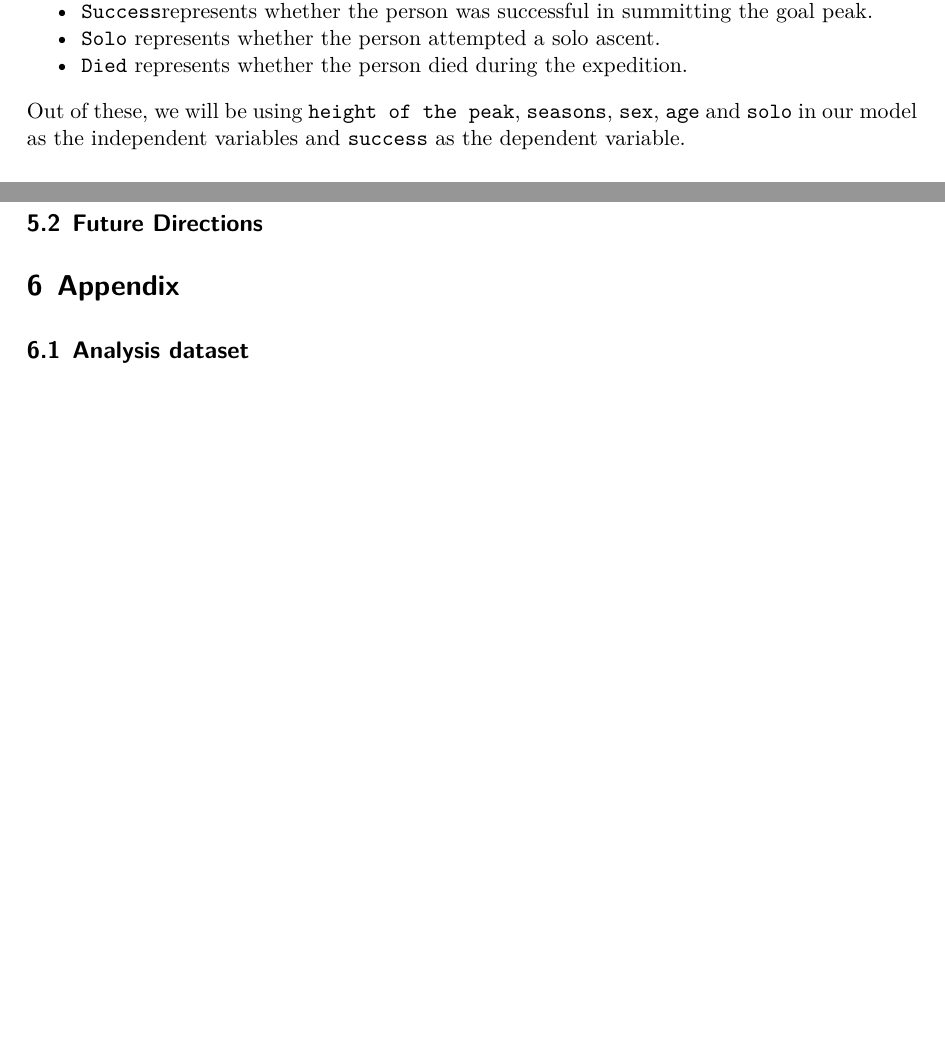
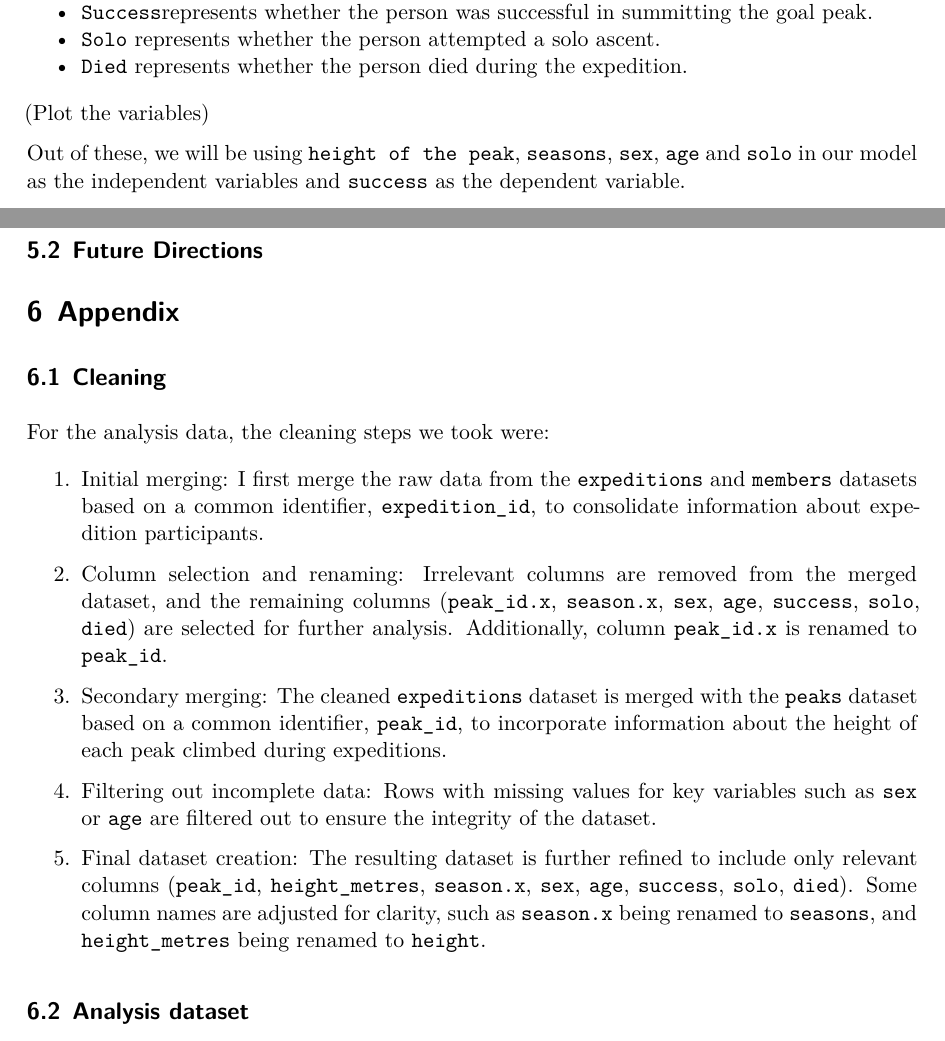
Before and after one commit to kaavyakalani26/himalayan-expeditions-analysis, a Quarto document (paper/paper.qmd): two parts of pages 3 and 6 of 7 before the commit and two parts of pages 3 and 7 of 8 after it, joined at a grey line, cut so that both start at the same text, the shorter picture padded with empty space. The pictures show the output file paper/paper.pdf that the author committed with the source.

Commit message:
Cleaning information added to the appendix

```diff
--- a/paper/paper.qmd
+++ b/paper/paper.qmd
@@ -69,6 +69,8 @@ Among the overall range of variables available, we chose the following to be inc
 - `Success`represents whether the person was successful in summitting the goal peak.
 - `Solo` represents whether the person attempted a solo ascent.
 - `Died` represents whether the person died during the expedition.
+
+(Plot the variables)
 
 Out of these, we will be using `height of the peak`, `seasons`, `sex`, `age` and `solo` in our model as the independent variables and `success` as the dependent variable.
 
@@ -188,6 +190,19 @@ ggplot(prediction_df, aes(x = sex, y = success_probability, fill = sex)) +
 
 # Appendix
 
+## Cleaning
+For the analysis data, the cleaning steps we took were:
+
+1. Initial merging: I first merge the raw data from the `expeditions` and `members` datasets based on a common identifier, `expedition_id`, to consolidate information about expedition participants.
+
+2. Column selection and renaming: Irrelevant columns are removed from the merged dataset, and the remaining columns (`peak_id.x`, `season.x`, `sex`, `age`, `success`, `solo`, `died`) are selected for further analysis. Additionally, column `peak_id.x` is renamed to `peak_id`.
+
+3. Secondary merging: The cleaned `expeditions` dataset is merged with the `peaks` dataset based on a common identifier, `peak_id`, to incorporate information about the height of each peak climbed during expeditions.
+
+4. Filtering out incomplete data: Rows with missing values for key variables such as `sex` or `age` are filtered out to ensure the integrity of the dataset.
+
+5. Final dataset creation: The resulting dataset is further refined to include only relevant columns (`peak_id`, `height_metres`, `season.x`, `sex`, `age`, `success`, `solo`, `died`). Some column names are adjusted for clarity, such as `season.x` being renamed to `seasons`, and `height_metres` being renamed to `height`.
+
 ## Analysis dataset
 Here is a glimpse of the dataset used for analysis
 
```
Also changed, not shown: paper/paper.pdf.
